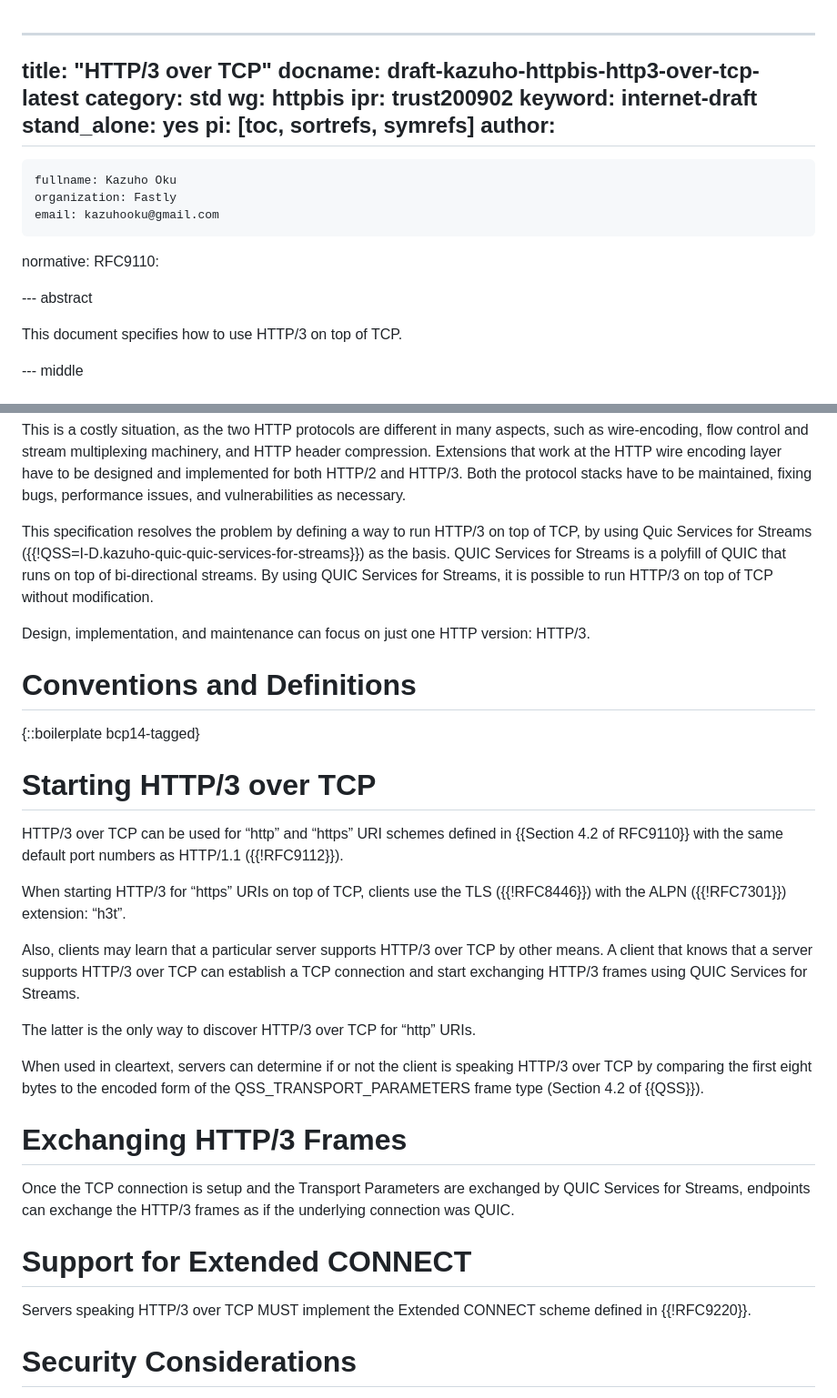
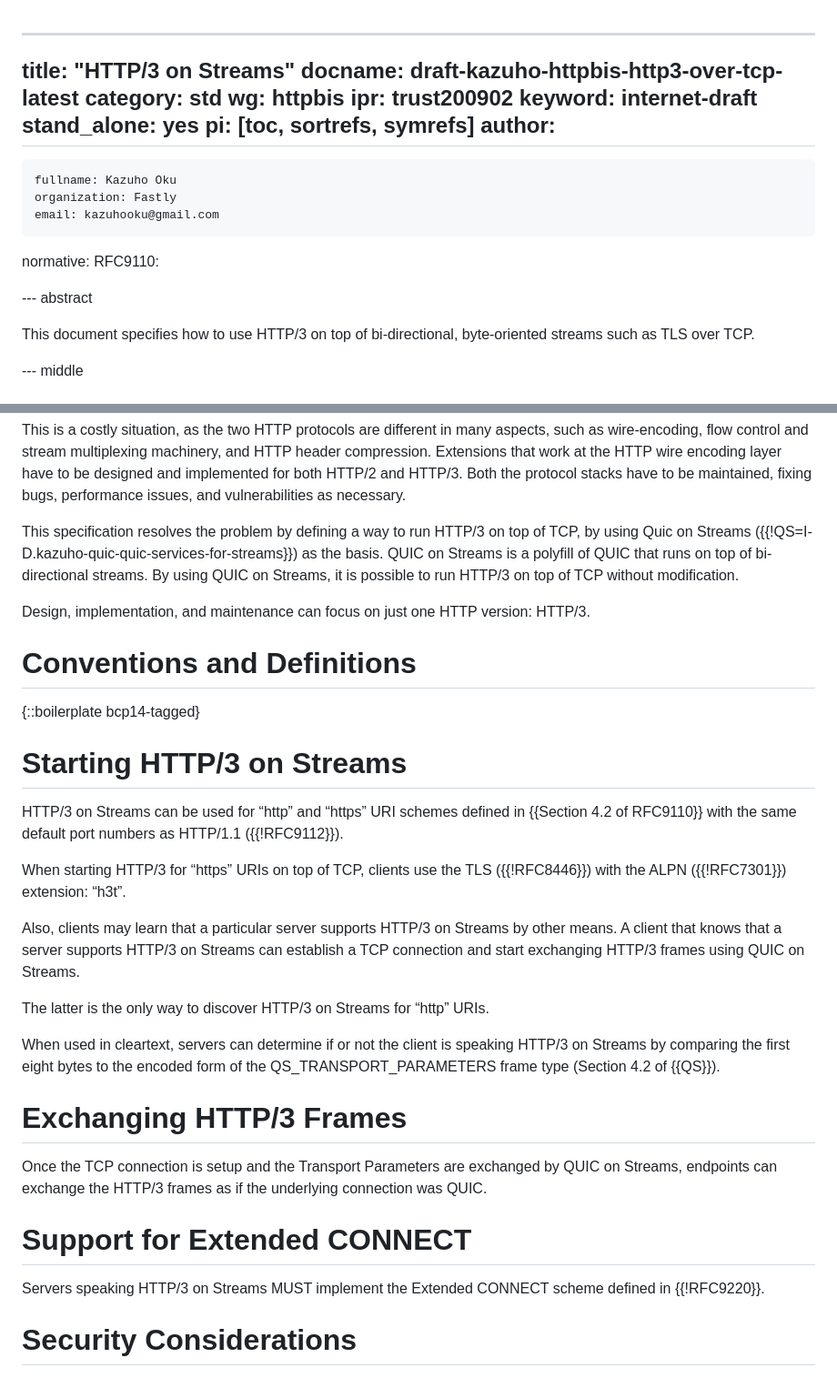
Before and after one commit to kazuho/draft-kazuho-httpbis-http3-over-tcp, a Markdown page: draft-kazuho-httpbis-http3-over-tcp.md, 2 parts joined by grey strips. Shown: that part at 91% size. Rendered like a GitHub page.

Commit message:
rename to HTTP/3 on Streams, in alignment with QUIC on Streams

```diff
--- a/draft-kazuho-httpbis-http3-over-tcp.md
+++ b/draft-kazuho-httpbis-http3-over-tcp.md
@@ -1,5 +1,5 @@
 ---
-title: "HTTP/3 over TCP"
+title: "HTTP/3 on Streams"
 docname: draft-kazuho-httpbis-http3-over-tcp-latest
 category: std
 wg: httpbis
@@ -17,7 +17,8 @@ normative:
 
 --- abstract
 
-This document specifies how to use HTTP/3 on top of TCP.
+This document specifies how to use HTTP/3 on top of bi-directional,
+byte-oriented streams such as TLS over TCP.
 
 
 --- middle
@@ -47,11 +48,11 @@ protocol stacks have to be maintained, fixing bugs, performance issues, and
 vulnerabilities as necessary.
 
 This specification resolves the problem by defining a way to run HTTP/3 on top
-of TCP, by using Quic Services for Streams
-({{!QSS=I-D.kazuho-quic-quic-services-for-streams}}) as the basis. QUIC Services
-for Streams is a polyfill of QUIC that runs on top of bi-directional streams. By
-using QUIC Services for Streams, it is possible to run HTTP/3 on top of TCP
-without modification.
+of TCP, by using Quic on Streams
+({{!QS=I-D.kazuho-quic-quic-services-for-streams}}) as the basis. QUIC on
+Streams is a polyfill of QUIC that runs on top of bi-directional streams. By
+using QUIC on Streams, it is possible to run HTTP/3 on top of TCP without
+modification.
 
 Design, implementation, and maintenance can focus on just one HTTP version:
 HTTP/3.
@@ -62,37 +63,37 @@ HTTP/3.
 {::boilerplate bcp14-tagged}
 
 
-# Starting HTTP/3 over TCP
+# Starting HTTP/3 on Streams
 
-HTTP/3 over TCP can be used for “http” and “https” URI schemes defined in
+HTTP/3 on Streams can be used for “http” and “https” URI schemes defined in
 {{Section 4.2 of RFC9110}} with the same default port numbers as HTTP/1.1
 ({{!RFC9112}}).
 
 When starting HTTP/3 for “https” URIs on top of TCP, clients use the TLS
 ({{!RFC8446}}) with the ALPN ({{!RFC7301}}) extension: “h3t”.
 
-Also, clients may learn that a particular server supports HTTP/3 over TCP by
-other means. A client that knows that a server supports HTTP/3 over TCP can
-establish a TCP connection and start exchanging HTTP/3 frames using QUIC
-Services for Streams.
+Also, clients may learn that a particular server supports HTTP/3 on Streams by
+other means. A client that knows that a server supports HTTP/3 on Streams can
+establish a TCP connection and start exchanging HTTP/3 frames using QUIC on
+Streams.
 
-The latter is the only way to discover HTTP/3 over TCP for “http” URIs.
+The latter is the only way to discover HTTP/3 on Streams for “http” URIs.
 
 When used in cleartext, servers can determine if or not the client is speaking
-HTTP/3 over TCP by comparing the first eight bytes to the encoded form of the
-QSS_TRANSPORT_PARAMETERS frame type (Section 4.2 of {{QSS}}).
+HTTP/3 on Streams by comparing the first eight bytes to the encoded form of the
+QS_TRANSPORT_PARAMETERS frame type (Section 4.2 of {{QS}}).
 
 
 # Exchanging HTTP/3 Frames
 
 Once the TCP connection is setup and the Transport Parameters are exchanged by
-QUIC Services for Streams, endpoints can exchange the HTTP/3 frames as if the
-underlying connection was QUIC.
+QUIC on Streams, endpoints can exchange the HTTP/3 frames as if the underlying
+connection was QUIC.
 
 
 # Support for Extended CONNECT
 
-Servers speaking HTTP/3 over TCP MUST implement the Extended CONNECT scheme
+Servers speaking HTTP/3 on Streams MUST implement the Extended CONNECT scheme
 defined in {{!RFC9220}}.
 
 
```
